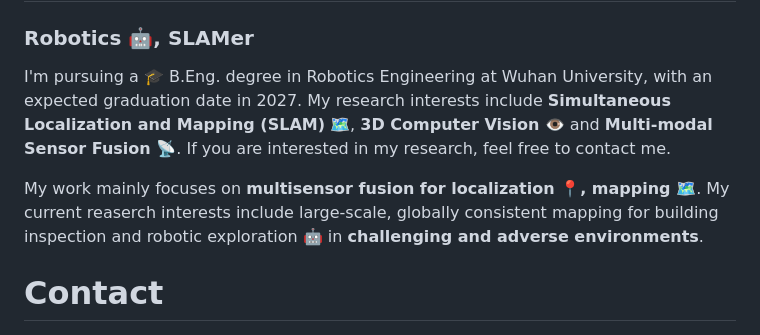
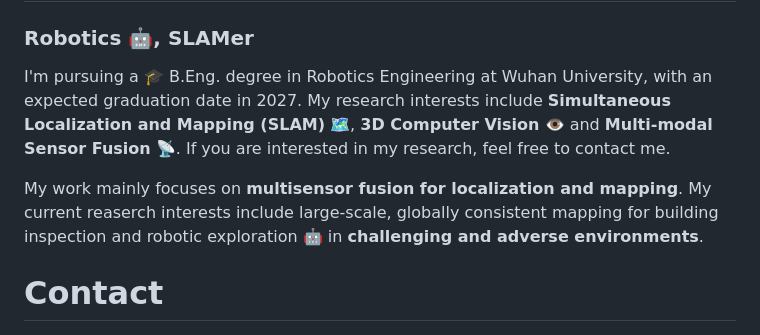
Before and after one commit to RightTr/RightTr, a Markdown page: README.md, the part around the change. Rendered like a GitHub page.

```diff
--- a/README.md
+++ b/README.md
@@ -2,9 +2,9 @@
 
 ### Robotics 🤖, SLAMer
 
-I'm pursuing a 🎓 B.Eng. degree in Robotics Engineering at Wuhan University, with an expected graduation date in 2027. My research interests include **Simultaneous Localization and Mapping (SLAM)** 🗺️, **3D Computer Vision** 👁️ and **Multi-modal Sensor Fusion 📡**. If you are interested in my research, feel free to contact me.
+I'm pursuing a 🎓 B.Eng. degree in Robotics Engineering at Wuhan University, with an expected graduation date in 2027. My research interests include **Simultaneous Localization and Mapping (SLAM)** 🗺️, **3D Computer Vision** 👁️ and **Multi-modal Sensor Fusion** 📡. If you are interested in my research, feel free to contact me.
 
-My work mainly focuses on **multisensor fusion for localization 📍, mapping 🗺️**. My current reaserch interests include large-scale, globally consistent mapping for building inspection and robotic exploration 🤖 in **challenging and adverse environments**.
+My work mainly focuses on **multisensor fusion for localization and mapping**. My current reaserch interests include large-scale, globally consistent mapping for building inspection and robotic exploration 🤖 in **challenging and adverse environments**.
 
 # Contact
 
```
